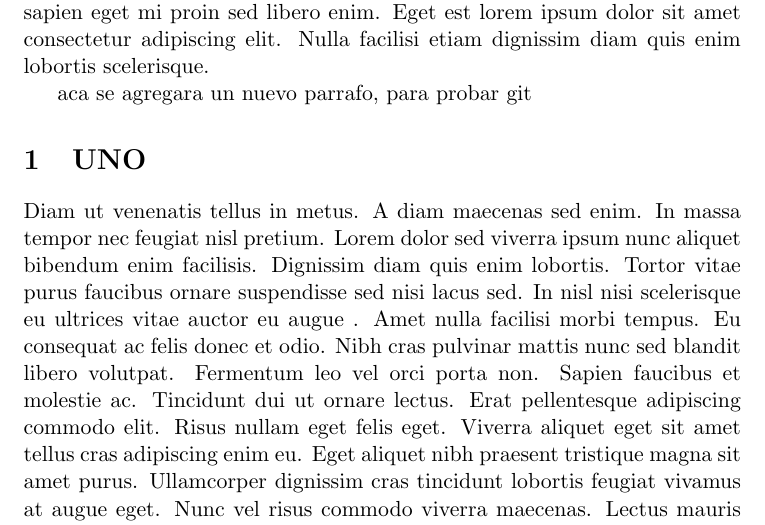
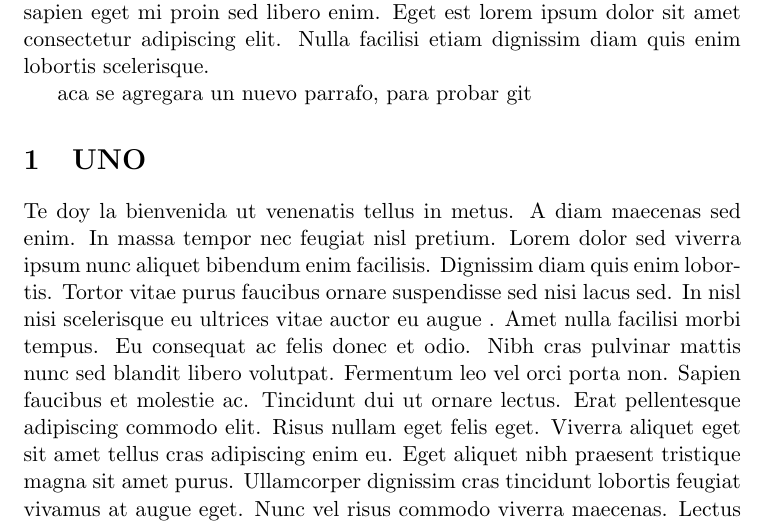
Before and after one commit to PercyAlberth/pycharm1, a LaTeX document (src/main.tex, which reads src/introduction.tex): part of page 1 of 2, cut so that both start at the same text. Compiled offline with pdfLaTeX.

Commit message:
cambiando desde github

```diff
--- a/src/introduction.tex
+++ b/src/introduction.tex
@@ -1,5 +1,5 @@
 \section{UNO}
-    Diam ut venenatis tellus in metus. A diam maecenas sed enim. In massa tempor nec feugiat nisl pretium. Lorem
+    Te doy la bienvenida ut venenatis tellus in metus. A diam maecenas sed enim. In massa tempor nec feugiat nisl pretium. Lorem
     dolor sed viverra ipsum nunc aliquet bibendum enim facilisis. Dignissim diam quis enim lobortis. Tortor vitae
     purus faucibus ornare suspendisse sed nisi lacus sed. In nisl nisi scelerisque eu ultrices vitae auctor eu augue
     . Amet nulla facilisi morbi tempus. Eu consequat ac felis donec et odio. Nibh cras pulvinar mattis nunc sed
```
